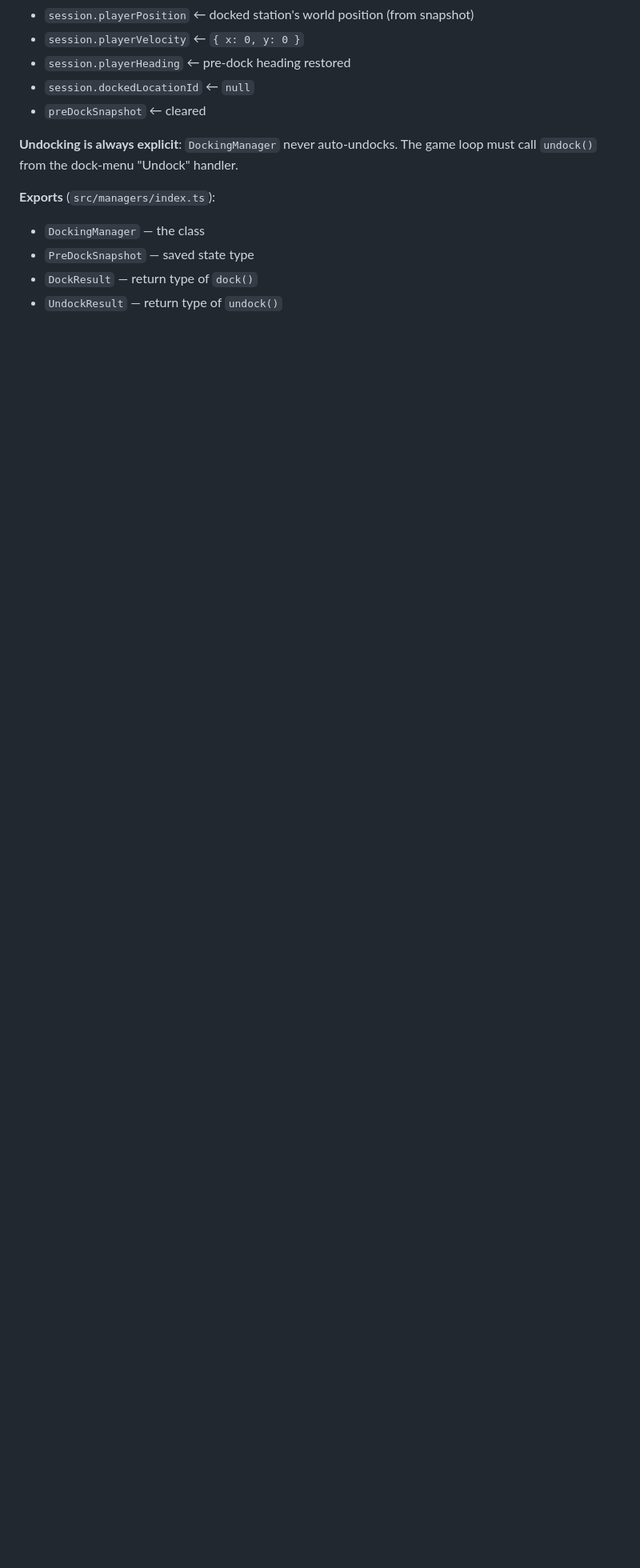
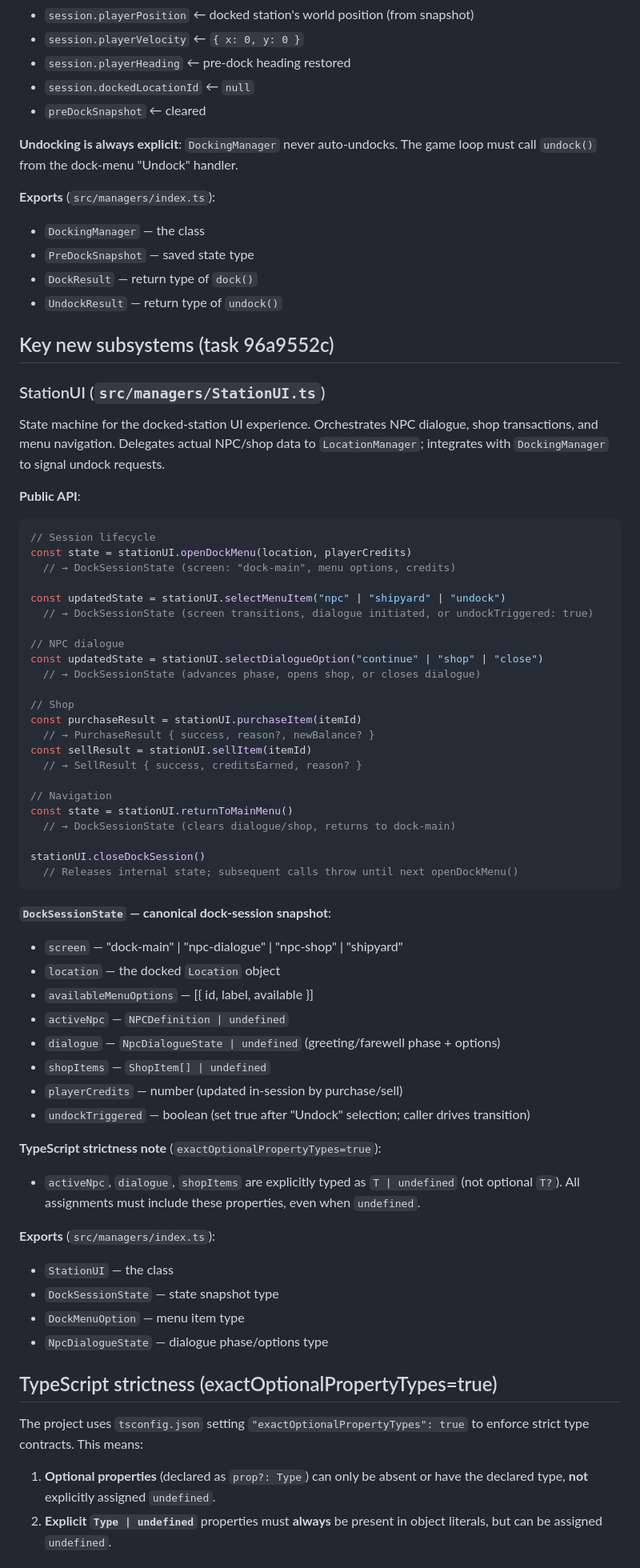
Before and after one commit to moi88702/R-Wipe, a Markdown page: AGENTS.md, the part around one of its changes. Shown at 80% size. Rendered like a GitHub page; blank space fills up the shorter version.

Commit message:
docs: add StationUI documentation and TypeScript strictness notes to AGENTS.md

````diff
--- a/AGENTS.md
+++ b/AGENTS.md
@@ -330,3 +330,70 @@ The game loop must call `undock()` from the dock-menu "Undock" handler.
 - `PreDockSnapshot` — saved state type
 - `DockResult` — return type of `dock()`
 - `UndockResult` — return type of `undock()`
+
+## Key new subsystems (task 96a9552c)
+
+### StationUI (`src/managers/StationUI.ts`)
+
+State machine for the docked-station UI experience. Orchestrates NPC dialogue,
+shop transactions, and menu navigation. Delegates actual NPC/shop data to `LocationManager`;
+integrates with `DockingManager` to signal undock requests.
+
+**Public API**:
+
+```ts
+// Session lifecycle
+const state = stationUI.openDockMenu(location, playerCredits)
+  // → DockSessionState (screen: "dock-main", menu options, credits)
+
+const updatedState = stationUI.selectMenuItem("npc" | "shipyard" | "undock")
+  // → DockSessionState (screen transitions, dialogue initiated, or undockTriggered: true)
+
+// NPC dialogue
+const updatedState = stationUI.selectDialogueOption("continue" | "shop" | "close")
+  // → DockSessionState (advances phase, opens shop, or closes dialogue)
+
+// Shop
+const purchaseResult = stationUI.purchaseItem(itemId)
+  // → PurchaseResult { success, reason?, newBalance? }
+const sellResult = stationUI.sellItem(itemId)
+  // → SellResult { success, creditsEarned, reason? }
+
+// Navigation
+const state = stationUI.returnToMainMenu()
+  // → DockSessionState (clears dialogue/shop, returns to dock-main)
+
+stationUI.closeDockSession()
+  // Releases internal state; subsequent calls throw until next openDockMenu()
+```
+
+**`DockSessionState` — canonical dock-session snapshot**:
+- `screen` — "dock-main" | "npc-dialogue" | "npc-shop" | "shipyard"
+- `location` — the docked `Location` object
+- `availableMenuOptions` — [{ id, label, available }]
+- `activeNpc` — `NPCDefinition | undefined`
+- `dialogue` — `NpcDialogueState | undefined` (greeting/farewell phase + options)
+- `shopItems` — `ShopItem[] | undefined`
+- `playerCredits` — number (updated in-session by purchase/sell)
+- `undockTriggered` — boolean (set true after "Undock" selection; caller drives transition)
+
+**TypeScript strictness note** (`exactOptionalPropertyTypes=true`):
+- `activeNpc`, `dialogue`, `shopItems` are explicitly typed as `T | undefined`
+  (not optional `T?`). All assignments must include these properties, even when `undefined`.
+
+**Exports** (`src/managers/index.ts`):
+- `StationUI` — the class
+- `DockSessionState` — state snapshot type
+- `DockMenuOption` — menu item type
+- `NpcDialogueState` — dialogue phase/options type
+
+## TypeScript strictness (exactOptionalPropertyTypes=true)
+
+The project uses `tsconfig.json` setting `"exactOptionalPropertyTypes": true` to enforce
+strict type contracts. This means:
+
+1. **Optional properties** (declared as `prop?: Type`) can only be absent or have the declared type,
+   **not** explicitly assigned `undefined`.
+2. **Explicit `Type | undefined`** properties must **always** be present in object literals, but
+   can be assigned `undefined`.
+
````
Also changed, not shown: other parts of AGENTS.md (+25 -0 lines).
